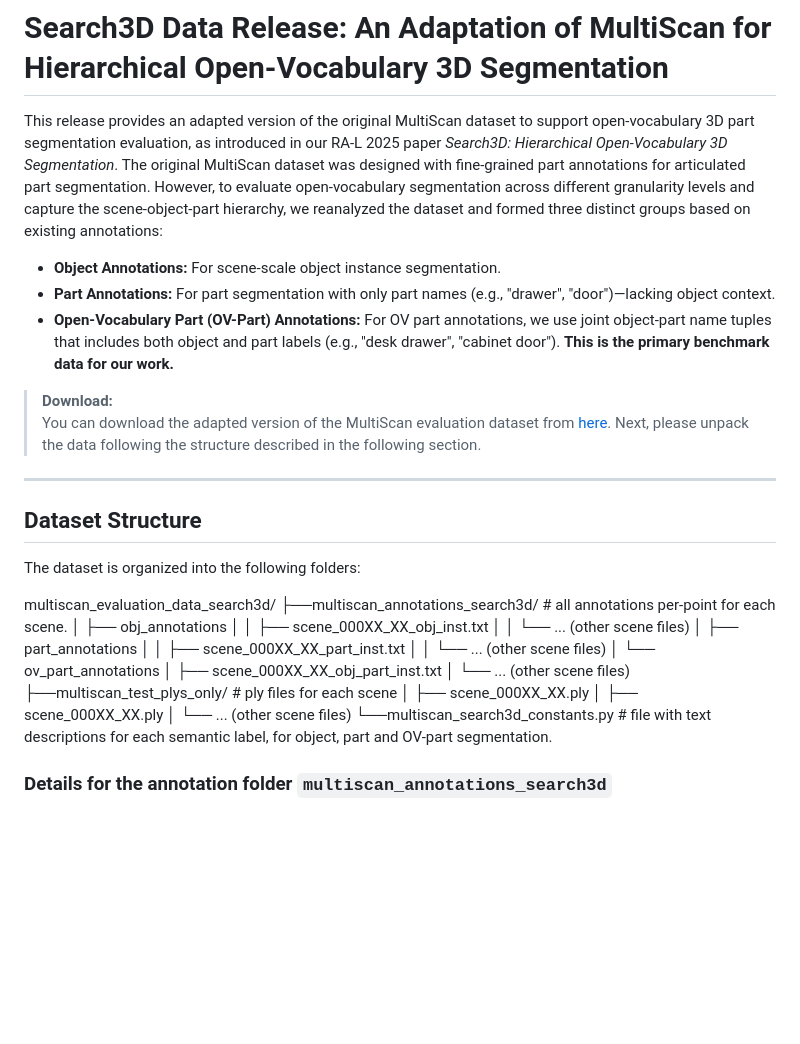
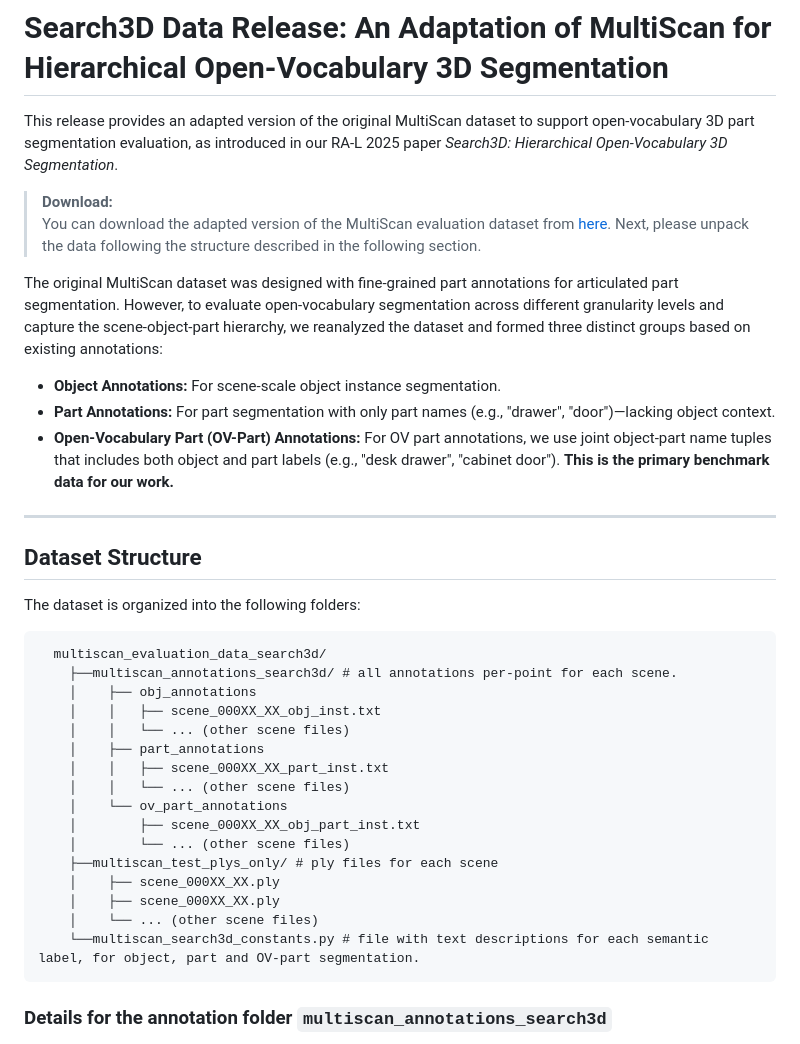
Before and after one commit to aycatakmaz/search3d, a Markdown page: multiscan_data_search3d/README.md, the part around the change. GitHub-like rendering; blank space fills up the shorter version.

````diff
--- a/multiscan_data_search3d/README.md
+++ b/multiscan_data_search3d/README.md
@@ -1,20 +1,24 @@
 # Search3D Data Release: An Adaptation of MultiScan for Hierarchical Open-Vocabulary 3D Segmentation
 
-This release provides an adapted version of the original MultiScan dataset to support open-vocabulary 3D part segmentation evaluation, as introduced in our RA-L 2025 paper *Search3D: Hierarchical Open-Vocabulary 3D Segmentation*. The original MultiScan dataset was designed with fine-grained part annotations for articulated part segmentation. However, to evaluate open-vocabulary segmentation across different granularity levels and capture the scene-object-part hierarchy, we reanalyzed the dataset and formed three distinct groups based on existing annotations:
+This release provides an adapted version of the original MultiScan dataset to support open-vocabulary 3D part segmentation evaluation, as introduced in our RA-L 2025 paper *Search3D: Hierarchical Open-Vocabulary 3D Segmentation*.
+
+
+> **Download:**
+> You can download the adapted version of the MultiScan evaluation dataset from [here](https://drive.google.com/drive/folders/1pyTHX3Ym8-StdWDvCVv72C6N_8GsjvSx?usp=sharing). Next, please unpack the data following the structure described in the following section.
+
+
+The original MultiScan dataset was designed with fine-grained part annotations for articulated part segmentation. However, to evaluate open-vocabulary segmentation across different granularity levels and capture the scene-object-part hierarchy, we reanalyzed the dataset and formed three distinct groups based on existing annotations:
 
 - **Object Annotations:** For scene-scale object instance segmentation.
 - **Part Annotations:** For part segmentation with only part names (e.g., "drawer", "door")—lacking object context.
 - **Open-Vocabulary Part (OV-Part) Annotations:** For OV part annotations, we use joint object-part name tuples that includes both object and part labels (e.g., "desk drawer", "cabinet door"). **This is the primary benchmark data for our work.**
-
-> **Download:**
-> You can download the adapted version of the MultiScan evaluation dataset from [here](https://drive.google.com/drive/folders/1pyTHX3Ym8-StdWDvCVv72C6N_8GsjvSx?usp=sharing). Next, please unpack the data following the structure described in the following section.
 
 ---
 
 ## Dataset Structure
 
 The dataset is organized into the following folders:
-
+```
   multiscan_evaluation_data_search3d/
     ├──multiscan_annotations_search3d/ # all annotations per-point for each scene.
     │    ├── obj_annotations
@@ -31,6 +35,7 @@ The dataset is organized into the following folders:
     │    ├── scene_000XX_XX.ply
     │    └── ... (other scene files)
     └──multiscan_search3d_constants.py # file with text descriptions for each semantic label, for object, part and OV-part segmentation.
+  ```
 
 
 ### Details for the annotation folder **`multiscan_annotations_search3d`**
````
Also changed, not shown: README.md (added, +46 -0 lines).
